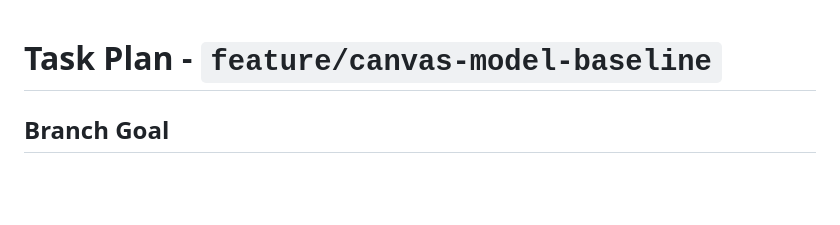
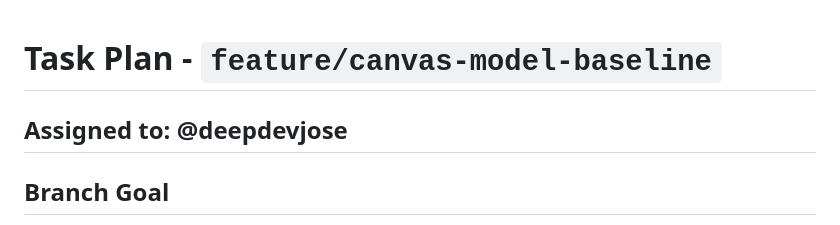
Before and after one commit to osvdevv/CNN-Visualizer, a Markdown page: tasks/1 - feature-canvas-model-baseline.md, the part around the change. Drawn GitHub-style; blank space fills up the shorter version.

Commit message:
tasks: uplad task for osvdevv

```diff
--- a/tasks/feature-canvas-model-baseline.md
+++ b/tasks/1 - feature-canvas-model-baseline.md
@@ -1,4 +1,6 @@
 # Task Plan - `feature/canvas-model-baseline`
+
+## Assigned to: @deepdevjose
 
 ## Branch Goal
 
```
Also changed, not shown: tasks/2 - feature-model-improvement-and-deploy.md (added, +211 -0 lines).
